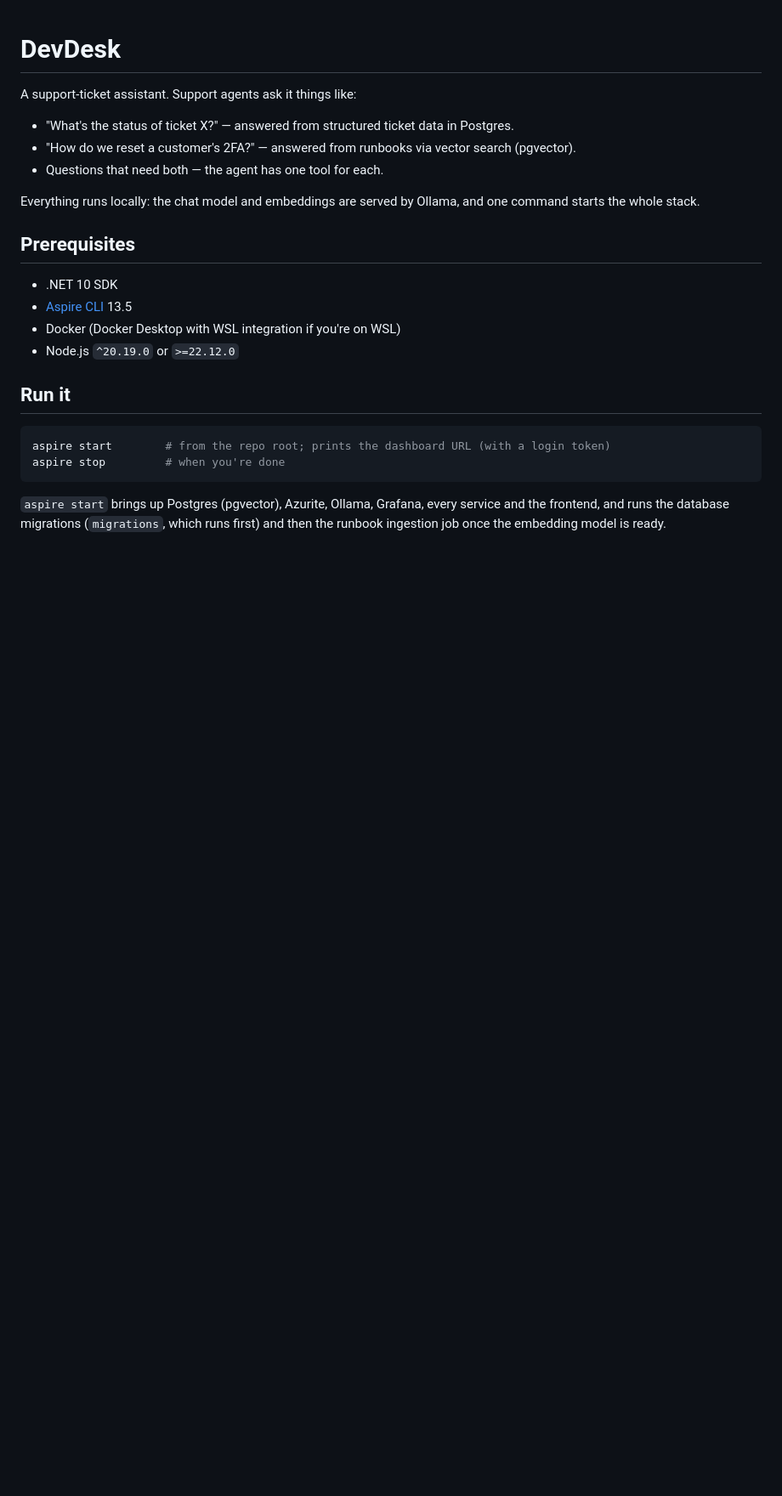
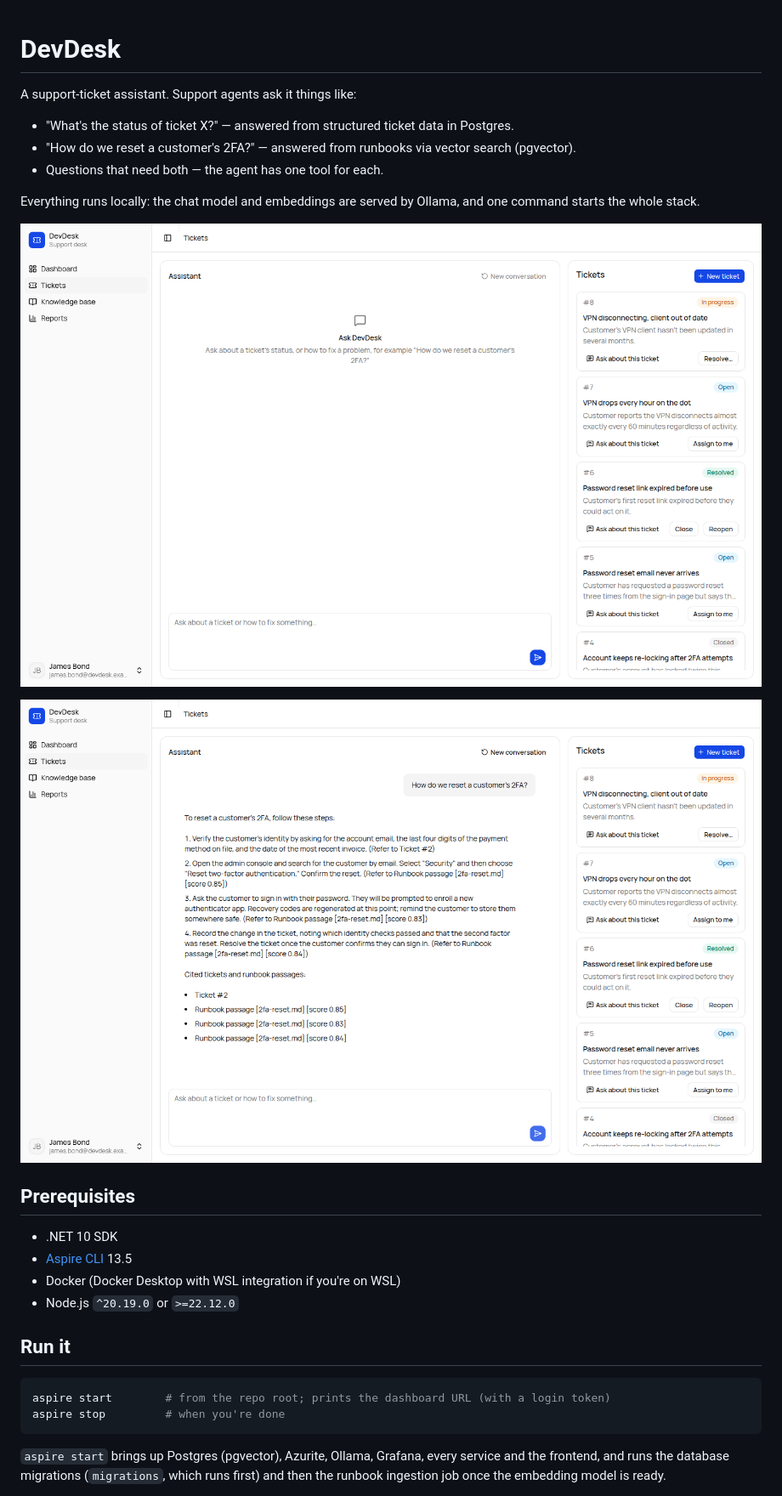
Before and after one commit to enriquemartinez-emc/DevDesk, a Markdown page: README.md, the part around the change. Shown at 85% size. Drawn GitHub-style; pictures changed too: docs/screenshots/chat.png (added), docs/screenshots/overview.png (added); blank space fills up the shorter version.

Commit message:
docs: add screenshots to README
One of the ticket list + empty chat, one of the agent answering a
research question with real citations, both captured against the
running app.

```diff
--- a/README.md
+++ b/README.md
@@ -7,6 +7,10 @@ A support-ticket assistant. Support agents ask it things like:
 - Questions that need both — the agent has one tool for each.
 
 Everything runs locally: the chat model and embeddings are served by Ollama, and one command starts the whole stack.
+
+![Ticket list and chat, before asking a question](docs/screenshots/overview.png)
+
+![The agent answering a research question, citing the ticket and runbook it drew from](docs/screenshots/chat.png)
 
 ## Prerequisites
 
```
